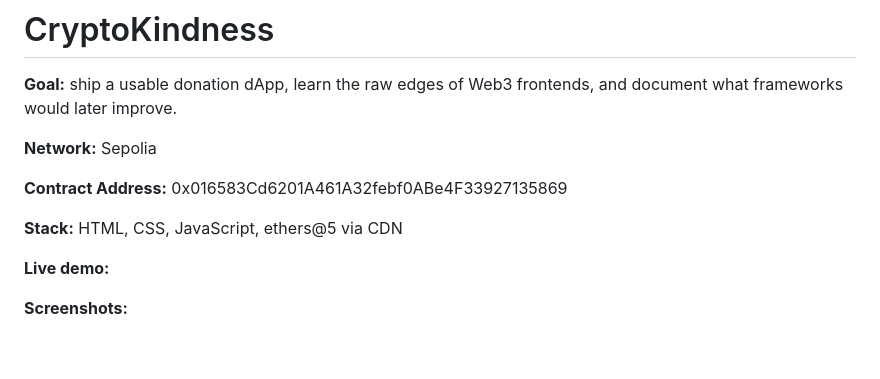
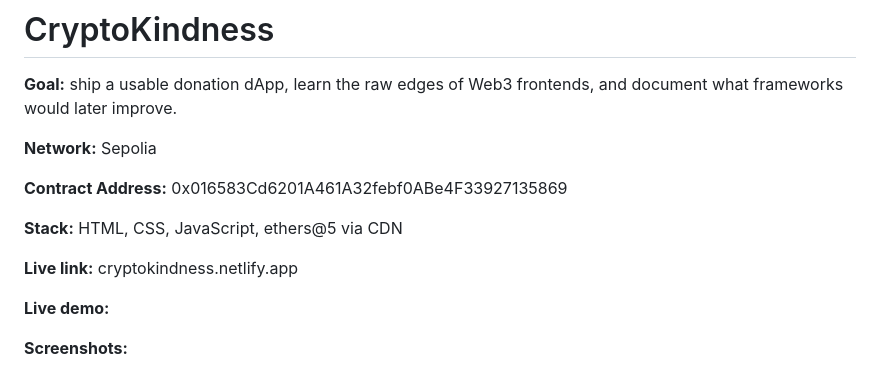
Before and after one commit to LowCodeDataGirl/CryptoKindness-Foundation, a Markdown page: README.md, the part around the change. Drawn GitHub-style; blank space fills up the shorter version.

```diff
--- a/README.md
+++ b/README.md
@@ -7,6 +7,8 @@
 **Contract Address:** 0x016583Cd6201A461A32febf0ABe4F33927135869
 
 **Stack:** HTML, CSS, JavaScript, ethers@5 via CDN
+
+**Live link:** cryptokindness.netlify.app
 
 **Live demo:**
 
```
